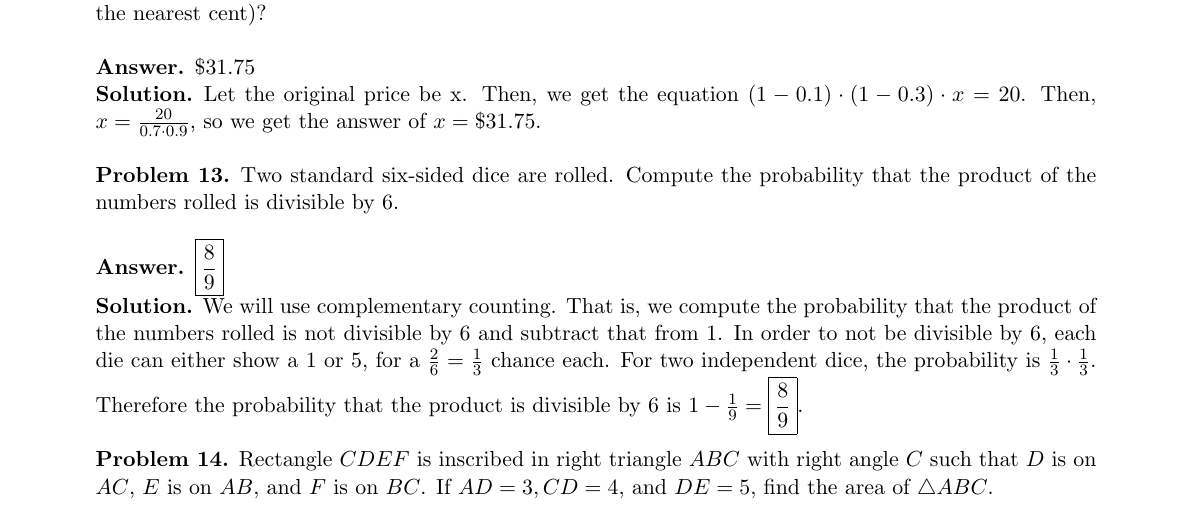
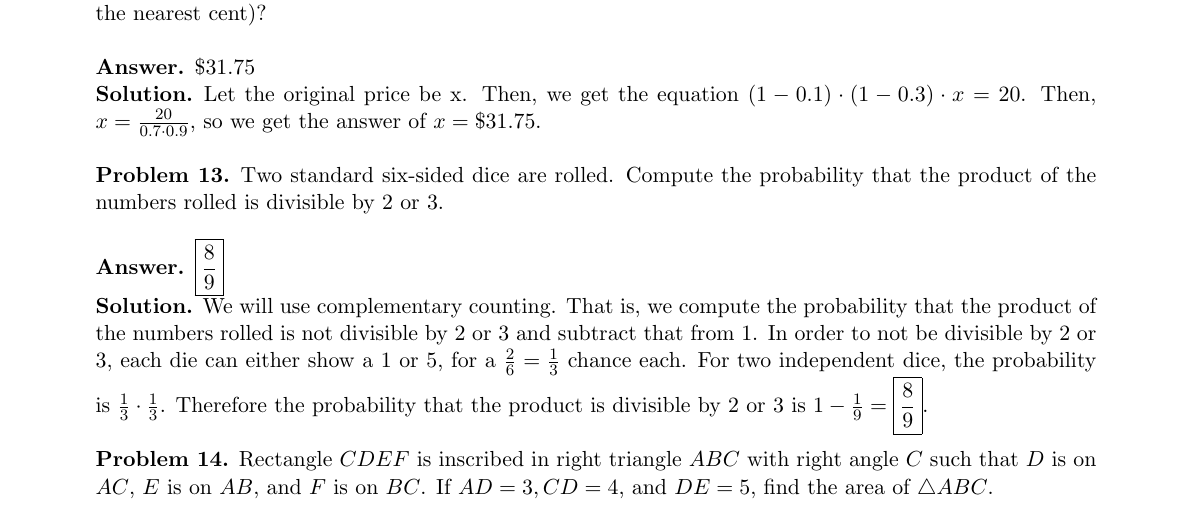
Before and after one commit to aadityasingh/TJIMO-2016, a LaTeX document (Individual/individual.tex): part of page 3 of 7, cut so that both start at the same text. Compiled offline with pdfLaTeX.

Commit message:
Fixed #13

```diff
--- a/Individual/individual.tex
+++ b/Individual/individual.tex
@@ -175,15 +175,15 @@ Let the original price be x. Then, we get the equation $(1-0.1) \cdot (1-0.3) \c
 
 
 \begin{problem}
-Two standard six-sided dice are rolled. Compute the probability that the product of the numbers rolled is divisible by $6$.
+Two standard six-sided dice are rolled. Compute the probability that the product of the numbers rolled is divisible by $2$ or $3$.
 \end{problem}
 
-\begin{answer} % This answer is wrong
+\begin{answer} % Fixed problem statmeent i think
 $\boxed{\frac{8}{9}}$
 \end{answer}
 
 \begin{solution}
-We will use complementary counting. That is, we compute the probability that the product of the numbers rolled is not divisible by $6$ and subtract that from $1$. In order to not be divisible by $6$, each die can either show a $1$ or $5$, for a $\frac{2}{6} = \frac{1}{3}$ chance each. For two independent dice, the probability is $\frac{1}{3} \cdot \frac{1}{3}$. Therefore the probability that the product is divisible by $6$ is $1 - \frac{1}{9} = \boxed{\frac{8}{9}}$.
+We will use complementary counting. That is, we compute the probability that the product of the numbers rolled is not divisible by $2$ or $3$ and subtract that from $1$. In order to not be divisible by $2$ or $3$, each die can either show a $1$ or $5$, for a $\frac{2}{6} = \frac{1}{3}$ chance each. For two independent dice, the probability is $\frac{1}{3} \cdot \frac{1}{3}$. Therefore the probability that the product is divisible by $2$ or $3$ is $1 - \frac{1}{9} = \boxed{\frac{8}{9}}$.
 \end{solution}
 
 
```
Also changed, not shown: Individual/individual.pdf, Individual/individual.ps, Individual/individual.tex (2 more changed lines), 2 other files.
